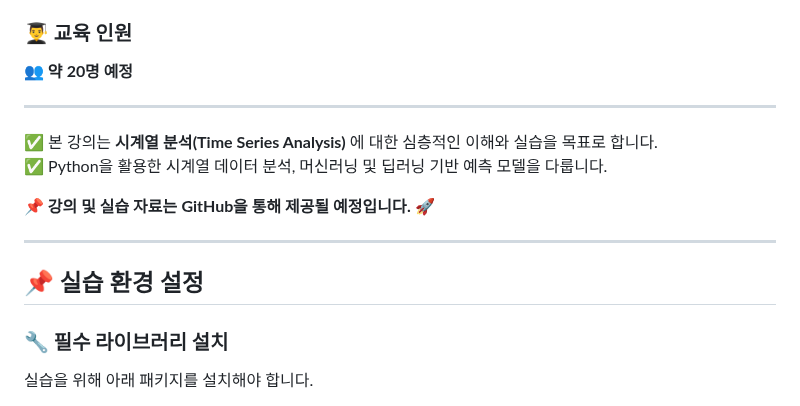
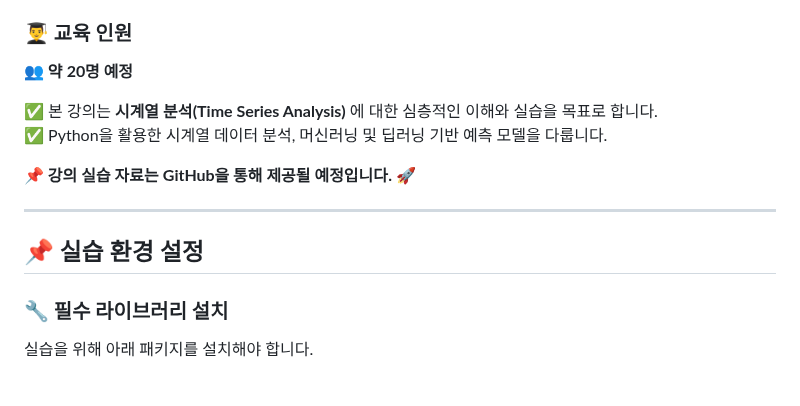
Before and after one commit to nhjung-phd/TimeSeriesAnalysis, a Markdown page: README.md, the part around one of its changes. Drawn GitHub-style.

````diff
--- a/README.md
+++ b/README.md
@@ -41,16 +41,17 @@ Python을 활용한 다양한 시계열 분석 기법을 실습할 수 있도록
 ### 👨‍🎓 교육 인원
 👥 **약 20명 예정**
 
----
+
 ✅ 본 강의는 **시계열 분석(Time Series Analysis)** 에 대한 심층적인 이해와 실습을 목표로 합니다.
 ✅ Python을 활용한 시계열 데이터 분석, 머신러닝 및 딥러닝 기반 예측 모델을 다룹니다.
 
-📌 **강의 및 실습 자료는 GitHub을 통해 제공될 예정입니다.** 🚀
+📌 **강의 실습 자료는 GitHub을 통해 제공될 예정입니다.** 🚀
 
 
 ---
 
 ## 📌 실습 환경 설정
+
 ### 🔧 **필수 라이브러리 설치**
 실습을 위해 아래 패키지를 설치해야 합니다.
 ```bash
````
Also changed, not shown: other parts of README.md (+3 -6 lines).
